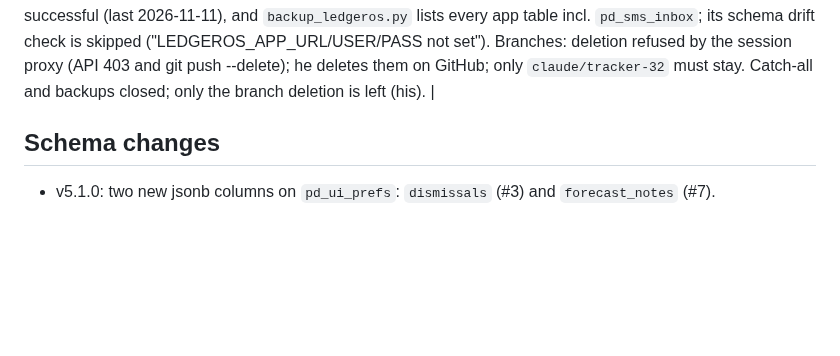
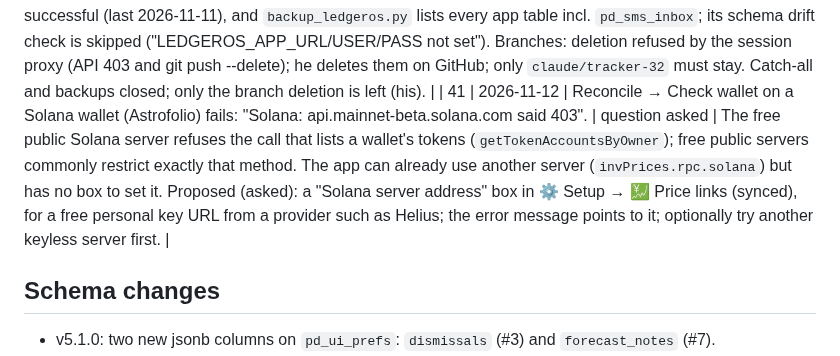
Before and after one commit to drmohanadmusa-ui/Public, a Markdown page: dev/ledgeros/FEEDBACK.md, the part around the change. GitHub-like rendering; blank space fills up the shorter version.

Commit message:
LedgerOS tracker: #41 (Solana wallet check 403)
Co-Authored-By: Claude Opus 5.5 <noreply@anthropic.com>
Claude-Session: https://claude.ai/code/session_01WGYRz37mJAKbjmAkCnKG89

```diff
--- a/dev/ledgeros/FEEDBACK.md
+++ b/dev/ledgeros/FEEDBACK.md
@@ -46,6 +46,7 @@ Status: **open** (not discussed), **question asked**, **agreed** (ready to build
 | 38 | 2026-11-12 | Investment price setup on his side: Finnhub key, link positions, DEX wallet addresses, Backfill, deploy and schedule the daily job. | open | **Keep open until he confirms.** Crypto pricing (#33/#36) first; he'll do the rest once crypto pricing is final. |
 | 39 | 2026-11-12 | (Open from #21) A category that went over budget draws down its own reserve in full; may the overflow from other categories then top that reserve back up in the same month? | closed (keep) | Asked for Claude's suggestion (sent): keep it as is. **2026-11-12:** keep it as it is. |
 | 40 | 2026-11-12 | Housekeeping: catch-all reserve; backups; GitHub branches. | open (branches) | Catch-all: done by him, no account (when every reserve is full the rest isn't accrued, which is the existing behaviour). Backups checked read-only: daily runs all successful (last 2026-11-11), and `backup_ledgeros.py` lists every app table incl. `pd_sms_inbox`; its schema drift check is skipped ("LEDGEROS_APP_URL/USER/PASS not set"). Branches: deletion refused by the session proxy (API 403 and git push --delete); he deletes them on GitHub; only `claude/tracker-32` must stay. Catch-all and backups closed; only the branch deletion is left (his). |
+| 41 | 2026-11-12 | Reconcile → Check wallet on a Solana wallet (Astrofolio) fails: "Solana: api.mainnet-beta.solana.com said 403". | question asked | The free public Solana server refuses the call that lists a wallet's tokens (`getTokenAccountsByOwner`); free public servers commonly restrict exactly that method. The app can already use another server (`invPrices.rpc.solana`) but has no box to set it. Proposed (asked): a "Solana server address" box in ⚙ Setup → 💹 Price links (synced), for a free personal key URL from a provider such as Helius; the error message points to it; optionally try another keyless server first. |
 
 ## Schema changes
 - v5.1.0: two new jsonb columns on `pd_ui_prefs`: `dismissals` (#3) and `forecast_notes` (#7).
```
Also changed, not shown: .claude/rules/ledgeros.md (+2 -1 lines).
